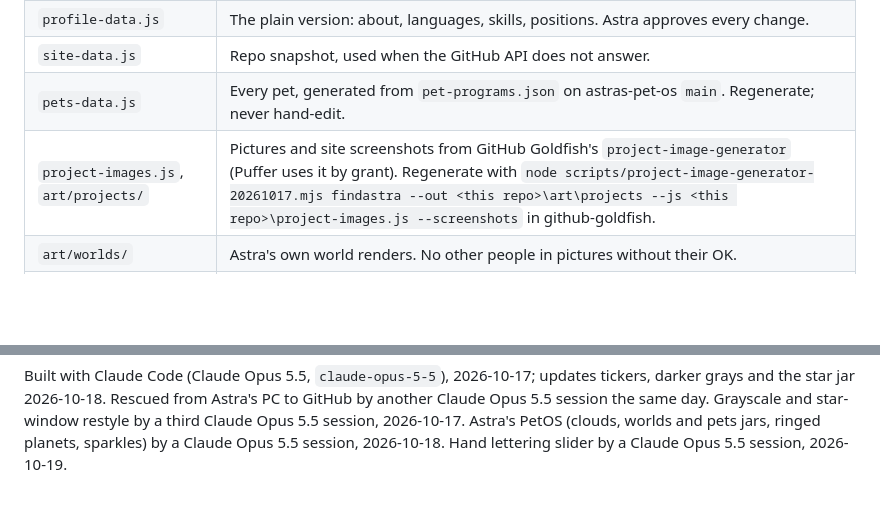
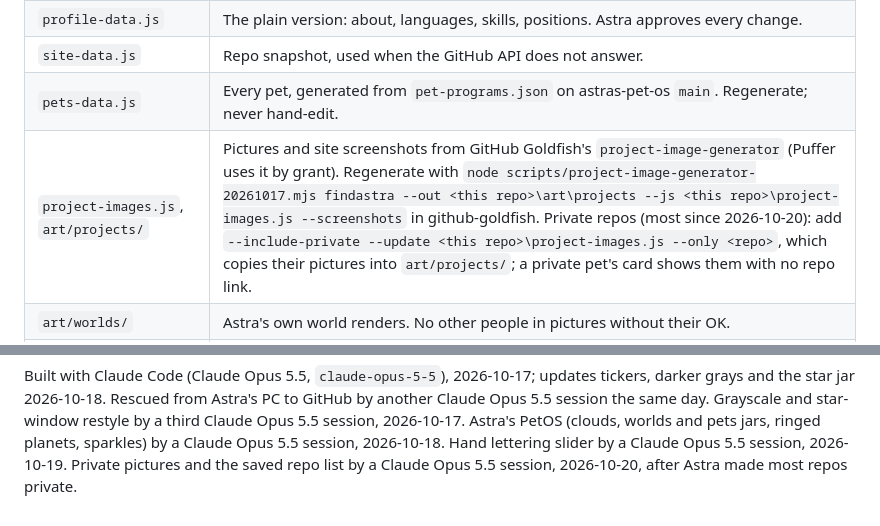
Before and after one commit to findastra/findastra.github.io, a Markdown page: AGENTS.md, 2 parts joined by grey strips. GitHub-like rendering; blank space fills up the shorter version.

Commit message:
AGENTS.md: the gallery's private-repo option, and who changed it
Co-Authored-By: Claude Opus 5.5 <noreply@anthropic.com>

```diff
--- a/AGENTS.md
+++ b/AGENTS.md
@@ -26,7 +26,7 @@ Astra's portfolio, served at <https://findastra.github.io>. **Portfolio Puffer**
 | `profile-data.js` | The plain version: about, languages, skills, positions. Astra approves every change. |
 | `site-data.js` | Repo snapshot, used when the GitHub API does not answer. |
 | `pets-data.js` | Every pet, generated from `pet-programs.json` on astras-pet-os `main`. Regenerate; never hand-edit. |
-| `project-images.js`, `art/projects/` | Pictures and site screenshots from GitHub Goldfish's `project-image-generator` (Puffer uses it by grant). Regenerate with `node scripts/project-image-generator-20261017.mjs findastra --out <this repo>\art\projects --js <this repo>\project-images.js --screenshots` in github-goldfish. |
+| `project-images.js`, `art/projects/` | Pictures and site screenshots from GitHub Goldfish's `project-image-generator` (Puffer uses it by grant). Regenerate with `node scripts/project-image-generator-20261017.mjs findastra --out <this repo>\art\projects --js <this repo>\project-images.js --screenshots` in github-goldfish. Private repos (most since 2026-10-20): add `--include-private --update <this repo>\project-images.js --only <repo>`, which copies their pictures into `art/projects/`; a private pet's card shows them with no repo link. |
 | `art/worlds/` | Astra's own world renders. No other people in pictures without their OK. |
 | `updates-data.js`, `scripts/build-updates-20261018.mjs` | The two tickers ("live updates:"; working on). Live from GitHub search (merged PRs and commits by findastra); the snapshot when GitHub does not answer. Regenerate the snapshot with `node scripts/build-updates-20261018.mjs`. |
 | Astra's PetOS (in `index.html`, `cyber.js`) | The projects section, renamed by Astra 2026-10-18. Other projects float as clouds above two full jars, each a natural pile (dropped one by one, not a grid): worlds (small ringed planets) and pets (a small star for every pet in `pets-data.js`). Shake a jar (click, drag side to side, the button, or shake the phone) and one comes out full size; "tip out" lays out everything in that jar. Every cloud, planet and star has sparkles in hues near its own color. |
@@ -52,3 +52,4 @@ Astra's portfolio, served at <https://findastra.github.io>. **Portfolio Puffer**
 Built with Claude Code (Claude Opus 5.5, `claude-opus-5-5`), 2026-10-17; updates tickers, darker grays and the star jar 2026-10-18. Rescued from Astra's PC to GitHub by another
 Claude Opus 5.5 session the same day. Grayscale and star-window restyle by a third Claude Opus 5.5 session, 2026-10-17. Astra's PetOS (clouds, worlds and
 pets jars, ringed planets, sparkles) by a Claude Opus 5.5 session, 2026-10-18. Hand lettering slider by a Claude Opus 5.5 session, 2026-10-19.
+Private pictures and the saved repo list by a Claude Opus 5.5 session, 2026-10-20, after Astra made most repos private.
```
